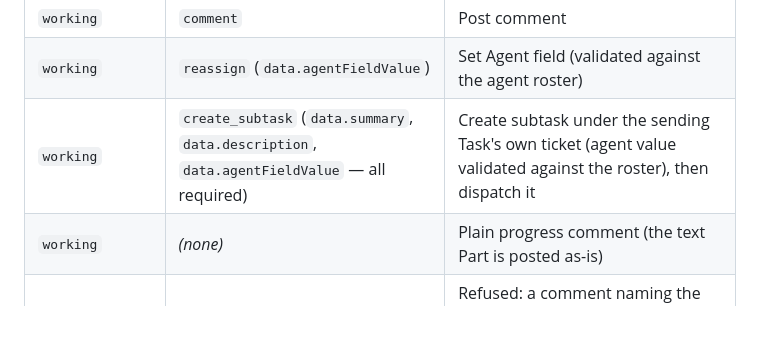
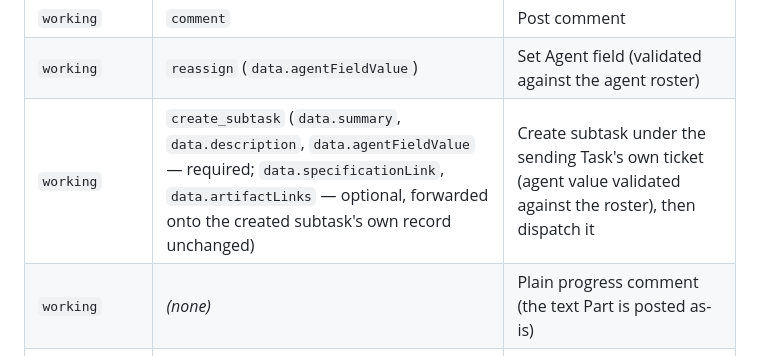
Before and after one commit to crashtest00/ai-gang, a Markdown page: setup/SCRUMMASTER_SPEC_v1.md, the part around the change. Drawn GitHub-style; blank space fills up the shorter version.

Commit message:
docs(scrummaster): SCRUMMASTER_SPEC create_subtask row lists the two optional reference fields (V4.1 audit Pass 2 row 4)
One table cell: the service spec's create_subtask operation row now matches
prompt.js's operation row, refinement-agent.md's Output Format and
handleCreateSubtask's validation.

Session ID: 2a7e608e-a55f-5fb9-b20f-b03568521df1
Session Name: bridge-cse-01hqdzcdsxov5t9g8y5k1tof-69

Co-Authored-By: Claude Fable 5.1 <noreply@anthropic.com>

```diff
--- a/setup/SCRUMMASTER_SPEC_v1.md
+++ b/setup/SCRUMMASTER_SPEC_v1.md
@@ -404,7 +404,7 @@ what to do:
 | --- | --- | --- |
 | `working` | `comment` | Post comment |
 | `working` | `reassign` (`data.agentFieldValue`) | Set Agent field (validated against the agent roster) |
-| `working` | `create_subtask` (`data.summary`, `data.description`, `data.agentFieldValue` — all required) | Create subtask under the sending Task's own ticket (agent value validated against the roster), then dispatch it |
+| `working` | `create_subtask` (`data.summary`, `data.description`, `data.agentFieldValue` — required; `data.specificationLink`, `data.artifactLinks` — optional, forwarded onto the created subtask's own record unchanged) | Create subtask under the sending Task's own ticket (agent value validated against the roster), then dispatch it |
 | `working` | *(none)* | Plain progress comment (the text Part is posted as-is) |
 | `working` | any other value | Refused: a comment naming the unsupported operation and the ones that are supported, and the ticket is left Blocked |
 | `input-required` / `auth-required` | *(none — state carries the meaning)* | Set Blocked field + comment |
```
